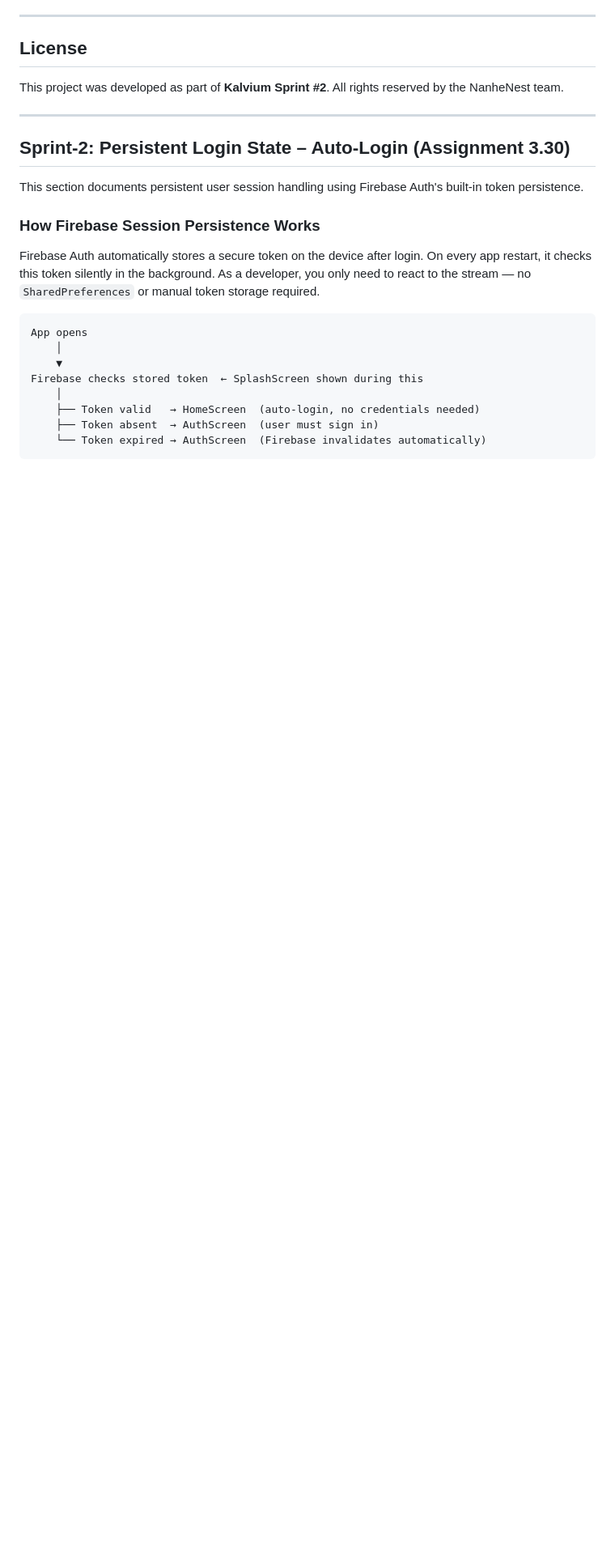
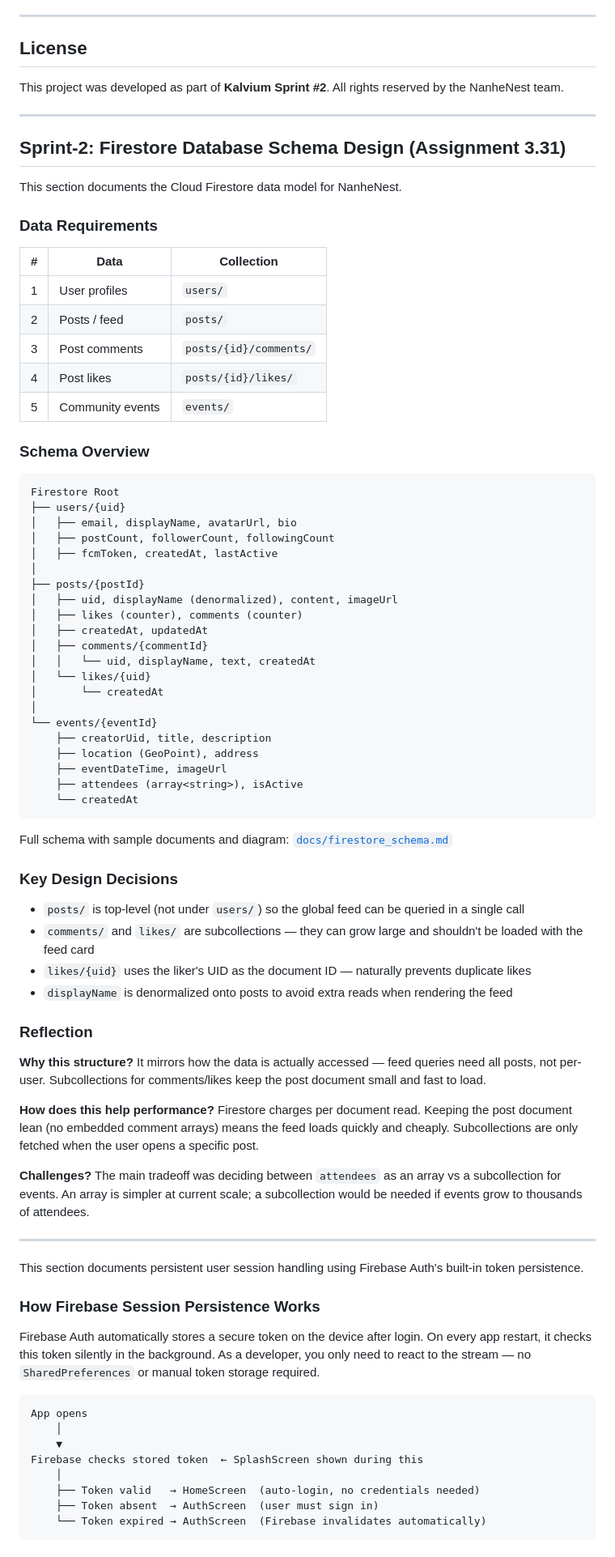
Before and after one commit to kalviumcommunity/S64-Mar26-Team01-FFDP, a Markdown page: README.md, the part around the change. Shown at 81% size. GitHub-like rendering; blank space fills up the shorter version.

Commit message:
feat: designed Firestore schema and added database diagram

````diff
--- a/README.md
+++ b/README.md
@@ -1754,7 +1754,67 @@ This project was developed as part of **Kalvium Sprint #2**. All rights reserved
 
 ---
 
-## Sprint-2: Persistent Login State – Auto-Login (Assignment 3.30)
+## Sprint-2: Firestore Database Schema Design (Assignment 3.31)
+
+This section documents the Cloud Firestore data model for NanheNest.
+
+### Data Requirements
+
+| # | Data | Collection |
+|---|------|------------|
+| 1 | User profiles | `users/` |
+| 2 | Posts / feed | `posts/` |
+| 3 | Post comments | `posts/{id}/comments/` |
+| 4 | Post likes | `posts/{id}/likes/` |
+| 5 | Community events | `events/` |
+
+### Schema Overview
+
+```
+Firestore Root
+├── users/{uid}
+│   ├── email, displayName, avatarUrl, bio
+│   ├── postCount, followerCount, followingCount
+│   ├── fcmToken, createdAt, lastActive
+│
+├── posts/{postId}
+│   ├── uid, displayName (denormalized), content, imageUrl
+│   ├── likes (counter), comments (counter)
+│   ├── createdAt, updatedAt
+│   ├── comments/{commentId}
+│   │   └── uid, displayName, text, createdAt
+│   └── likes/{uid}
+│       └── createdAt
+│
+└── events/{eventId}
+    ├── creatorUid, title, description
+    ├── location (GeoPoint), address
+    ├── eventDateTime, imageUrl
+    ├── attendees (array<string>), isActive
+    └── createdAt
+```
+
+Full schema with sample documents and diagram: [`docs/firestore_schema.md`](docs/firestore_schema.md)
+
+### Key Design Decisions
+
+- `posts/` is top-level (not under `users/`) so the global feed can be queried in a single call
+- `comments/` and `likes/` are subcollections — they can grow large and shouldn't be loaded with the feed card
+- `likes/{uid}` uses the liker's UID as the document ID — naturally prevents duplicate likes
+- `displayName` is denormalized onto posts to avoid extra reads when rendering the feed
+
+### Reflection
+
+**Why this structure?**
+It mirrors how the data is actually accessed — feed queries need all posts, not per-user. Subcollections for comments/likes keep the post document small and fast to load.
+
+**How does this help performance?**
+Firestore charges per document read. Keeping the post document lean (no embedded comment arrays) means the feed loads quickly and cheaply. Subcollections are only fetched when the user opens a specific post.
+
+**Challenges?**
+The main tradeoff was deciding between `attendees` as an array vs a subcollection for events. An array is simpler at current scale; a subcollection would be needed if events grow to thousands of attendees.
+
+---
 
 This section documents persistent user session handling using Firebase Auth's built-in token persistence.
 
````
Also changed, not shown: docs/firestore_schema.md (added, +209 -0 lines).
